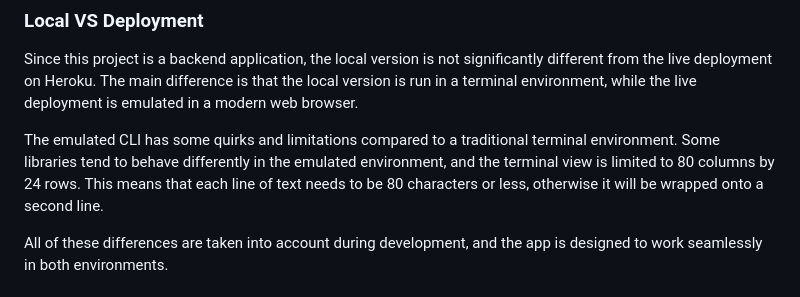
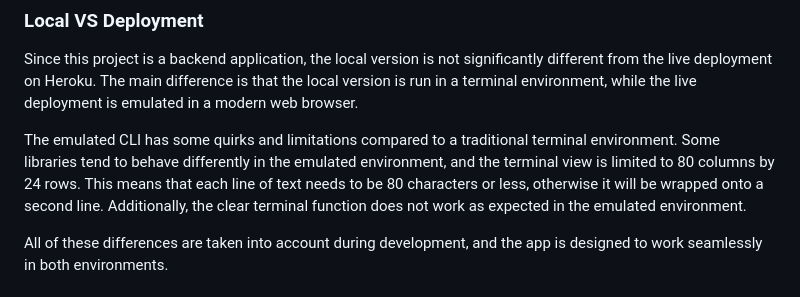
Before and after one commit to benschaf/flash-cli, a Markdown page: README.md, the part around the change. Rendered like a GitHub page.

Commit message:
doc: add comment about clear function bug

```diff
--- a/README.md
+++ b/README.md
@@ -410,7 +410,7 @@ You can fork this repository by using the following steps:
 
 Since this project is a backend application, the local version is not significantly different from the live deployment on Heroku. The main difference is that the local version is run in a terminal environment, while the live deployment is emulated in a modern web browser.
 
-The emulated CLI has some quirks and limitations compared to a traditional terminal environment. Some libraries tend to behave differently in the emulated environment, and the terminal view is limited to 80 columns by 24 rows. This means that each line of text needs to be 80 characters or less, otherwise it will be wrapped onto a second line.
+The emulated CLI has some quirks and limitations compared to a traditional terminal environment. Some libraries tend to behave differently in the emulated environment, and the terminal view is limited to 80 columns by 24 rows. This means that each line of text needs to be 80 characters or less, otherwise it will be wrapped onto a second line. Additionally, the clear terminal function does not work as expected in the emulated environment.
 
 All of these differences are taken into account during development, and the app is designed to work seamlessly in both environments.
 
```
